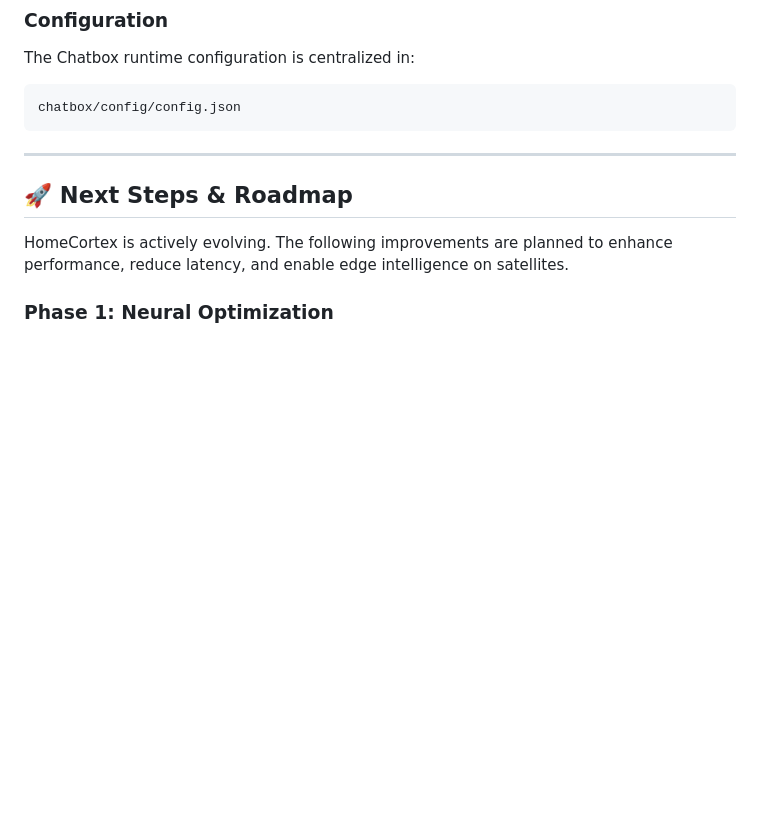
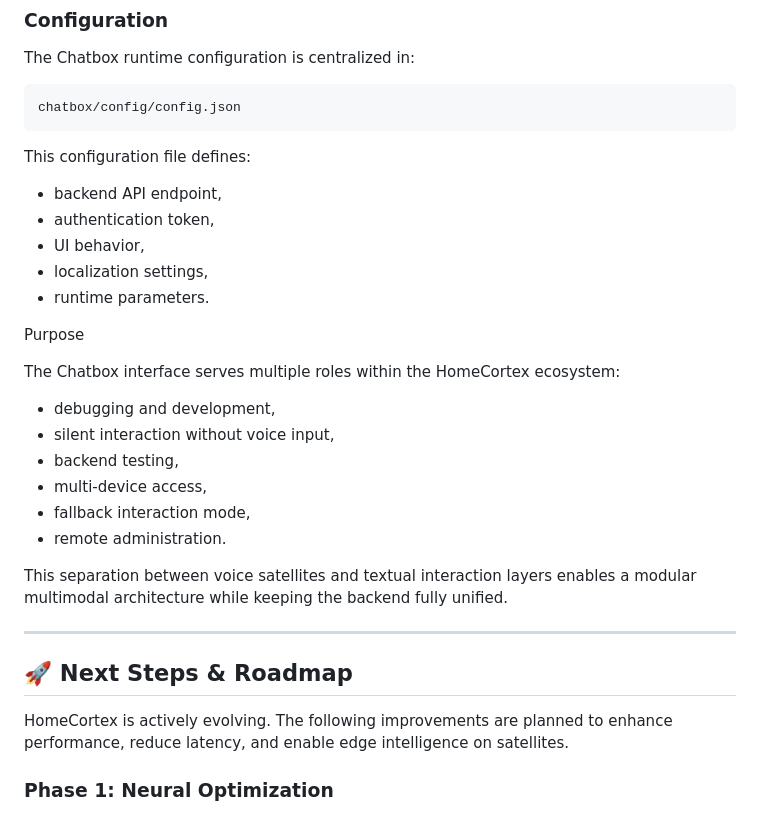
Before and after one commit to colussim/HomeCortex, a Markdown page: README.md, the part around the change. GitHub-like rendering; blank space fills up the shorter version.

````diff
--- a/README.md
+++ b/README.md
@@ -842,6 +842,27 @@ The Chatbox runtime configuration is centralized in:
 chatbox/config/config.json
 ```
 
+This configuration file defines:
+
+* backend API endpoint,
+* authentication token,
+* UI behavior,
+* localization settings,
+* runtime parameters.
+
+Purpose
+
+The Chatbox interface serves multiple roles within the HomeCortex ecosystem:
+
+* debugging and development,
+* silent interaction without voice input,
+* backend testing,
+* multi-device access,
+* fallback interaction mode,
+* remote administration.
+
+This separation between voice satellites and textual interaction layers enables a modular multimodal architecture while keeping the backend fully unified.
+
 ---
 
 ## 🚀 Next Steps & Roadmap
````
